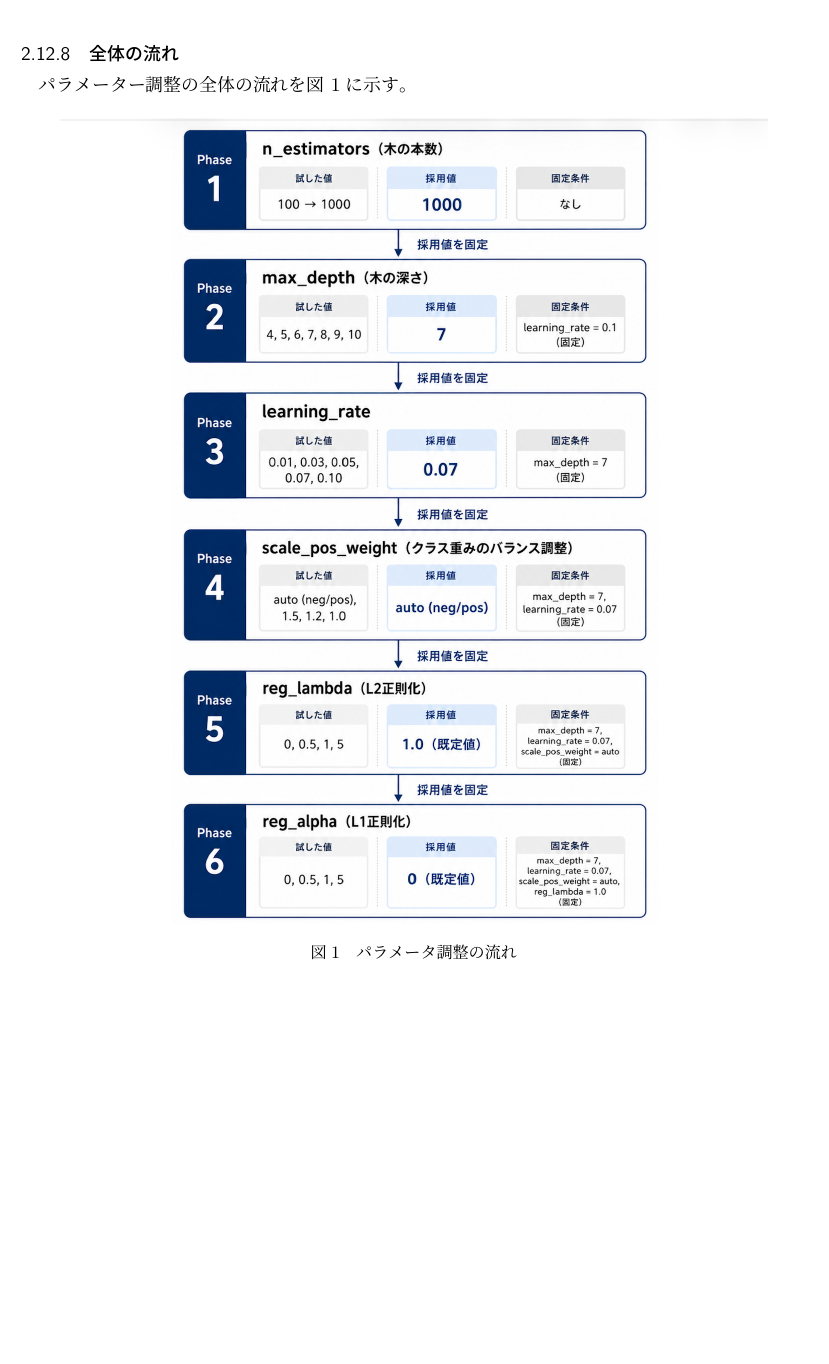
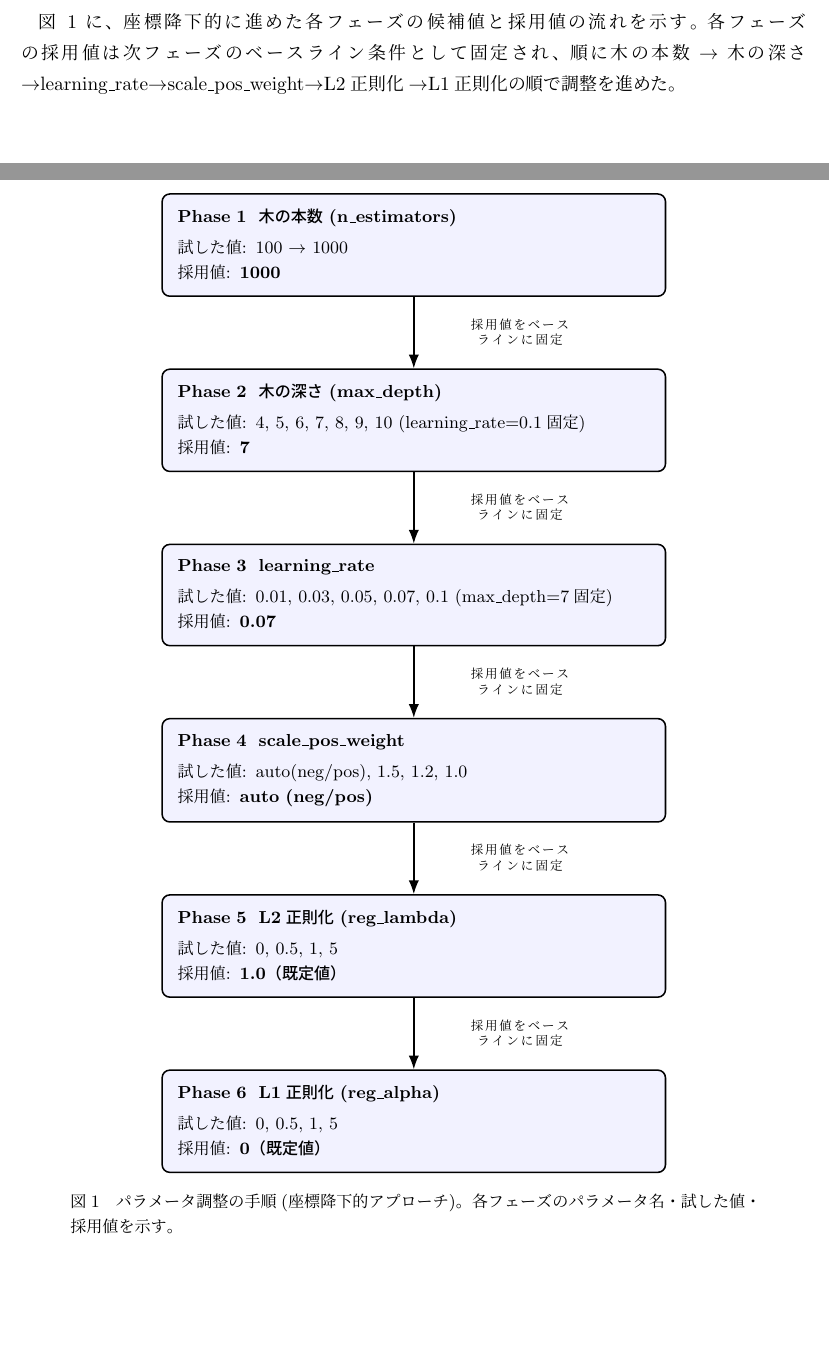
Before and after one commit to Daiki-TANAHARA/horse_racing, a LaTeX document (report/task.tex): part of page 9 of 28 before the commit and two parts of pages 8 and 9 of 28 after it, the two joined at a grey line, cut at the place of the change, the shorter picture padded with empty space. Compiled offline with pLaTeX and dvipdfmx.

Commit message:
全ての図と表を本文中で参照

```diff
--- a/report/task.tex
+++ b/report/task.tex
@@ -5,6 +5,8 @@
 \usepackage{url}
 \usepackage{booktabs}
 \usepackage{float}
+\usepackage{tikz}
+\usetikzlibrary{arrows.meta,positioning}
 
 \title{知能情報実験III（データマイニング班）\\競馬複勝予測}
 \author{グループの学籍番号列挙 245725D, 245304F, 245731J, 235751J}
@@ -180,6 +182,70 @@ uv run python evaluation/evaluate_models.py
 
 評価にあたっては、回収率の絶対的な最大値だけでなく、AUC・F1・Recallとのトレードオフを重視した。回収率がほぼ変わらないにもかかわらず分類指標(特にRecall)が大きく悪化する場合は、過学習のサインとみなし、より保守的な値を採用する方針とした。具体的な結果・考察・採用値は次の「実験結果」章にまとめる。
 
+図~\ref{fig:param_tuning_flow}に、座標降下的に進めた各フェーズの候補値と採用値の流れを示す。各フェーズの採用値は次フェーズのベースライン条件として固定され、順に木の本数$\to$木の深さ$\to$learning\_rate$\to$scale\_pos\_weight$\to$L2正則化$\to$L1正則化の順で調整を進めた。
+
+\begin{figure}[H]
+\centering
+\begin{tikzpicture}[
+  phase/.style={
+    draw, rounded corners, thick,
+    fill=blue!5,
+    text width=8.6cm,
+    align=left,
+    inner sep=8pt,
+    font=\small
+  },
+  arr/.style={-{Latex[length=2.5mm]}, thick},
+  lab/.style={font=\scriptsize, align=center, text width=3.4cm}
+]
+
+\node[phase] (p1) {
+  \textbf{Phase 1\ \ 木の本数 (n\_estimators)}\\[3pt]
+  試した値: 100 $\to$ 1000\\
+  採用値: \textbf{1000}
+};
+
+\node[phase, below=13mm of p1] (p2) {
+  \textbf{Phase 2\ \ 木の深さ (max\_depth)}\\[3pt]
+  試した値: 4, 5, 6, 7, 8, 9, 10\ (learning\_rate=0.1固定)\\
+  採用値: \textbf{7}
+};
+
+\node[phase, below=13mm of p2] (p3) {
+  \textbf{Phase 3\ \ learning\_rate}\\[3pt]
+  試した値: 0.01, 0.03, 0.05, 0.07, 0.1\ (max\_depth=7固定)\\
+  採用値: \textbf{0.07}
+};
+
+\node[phase, below=13mm of p3] (p4) {
+  \textbf{Phase 4\ \ scale\_pos\_weight}\\[3pt]
+  試した値: auto(neg/pos), 1.5, 1.2, 1.0\\
+  採用値: \textbf{auto (neg/pos)}
+};
+
+\node[phase, below=13mm of p4] (p5) {
+  \textbf{Phase 5\ \ L2正則化 (reg\_lambda)}\\[3pt]
+  試した値: 0, 0.5, 1, 5\\
+  採用値: \textbf{1.0（既定値）}
+};
+
+\node[phase, below=13mm of p5] (p6) {
+  \textbf{Phase 6\ \ L1正則化 (reg\_alpha)}\\[3pt]
+  試した値: 0, 0.5, 1, 5\\
+  採用値: \textbf{0（既定値）}
+};
+
+\draw[arr] (p1) -- (p2) node[lab, midway, right=1mm] {採用値をベース\\ラインに固定};
+\draw[arr] (p2) -- (p3) node[lab, midway, right=1mm] {採用値をベース\\ラインに固定};
+\draw[arr] (p3) -- (p4) node[lab, midway, right=1mm] {採用値をベース\\ラインに固定};
+\draw[arr] (p4) -- (p5) node[lab, midway, right=1mm] {採用値をベース\\ラインに固定};
+\draw[arr] (p5) -- (p6) node[lab, midway, right=1mm] {採用値をベース\\ラインに固定};
+
+\end{tikzpicture}
+\caption{パラメータ調整の手順(座標降下的アプローチ)。各フェーズのパラメータ名・試した値・採用値を示す。}
+\label{fig:param_tuning_flow}
+\end{figure}
+
 \subsubsection{木の本数 (n\_estimators)}
 
 100 $\to$ 1000に変更した。木の本数を増やすこと自体に悪影響はないと判断し、個別の検証・グラフ化は行わなかった。
@@ -203,17 +269,6 @@ uv run python evaluation/evaluate_models.py
 \subsubsection{L1正則化 (reg\_alpha)}
 
 候補として0, 0.5, 1, 5を設定し、max\_depth=7、learning\_rate=0.07、scale\_pos\_weight=autoで実施した。
-
-\subsubsection{全体の流れ}
-パラメーター調整の全体の流れを図~\ref{fig:parameters_transition}に示す。
-
-\begin{figure}[H]
-\centering
-\includegraphics[width=0.9\textwidth]{parameters_transition.png}
-\caption{パラメータ調整の流れ}
-\label{fig:parameters_transition}
-\end{figure}
-
 
 
 \section{使用した特徴量}
```
Also changed, not shown: report/task.pdf, report/task.tex (18 more changed lines), 4 other files.
